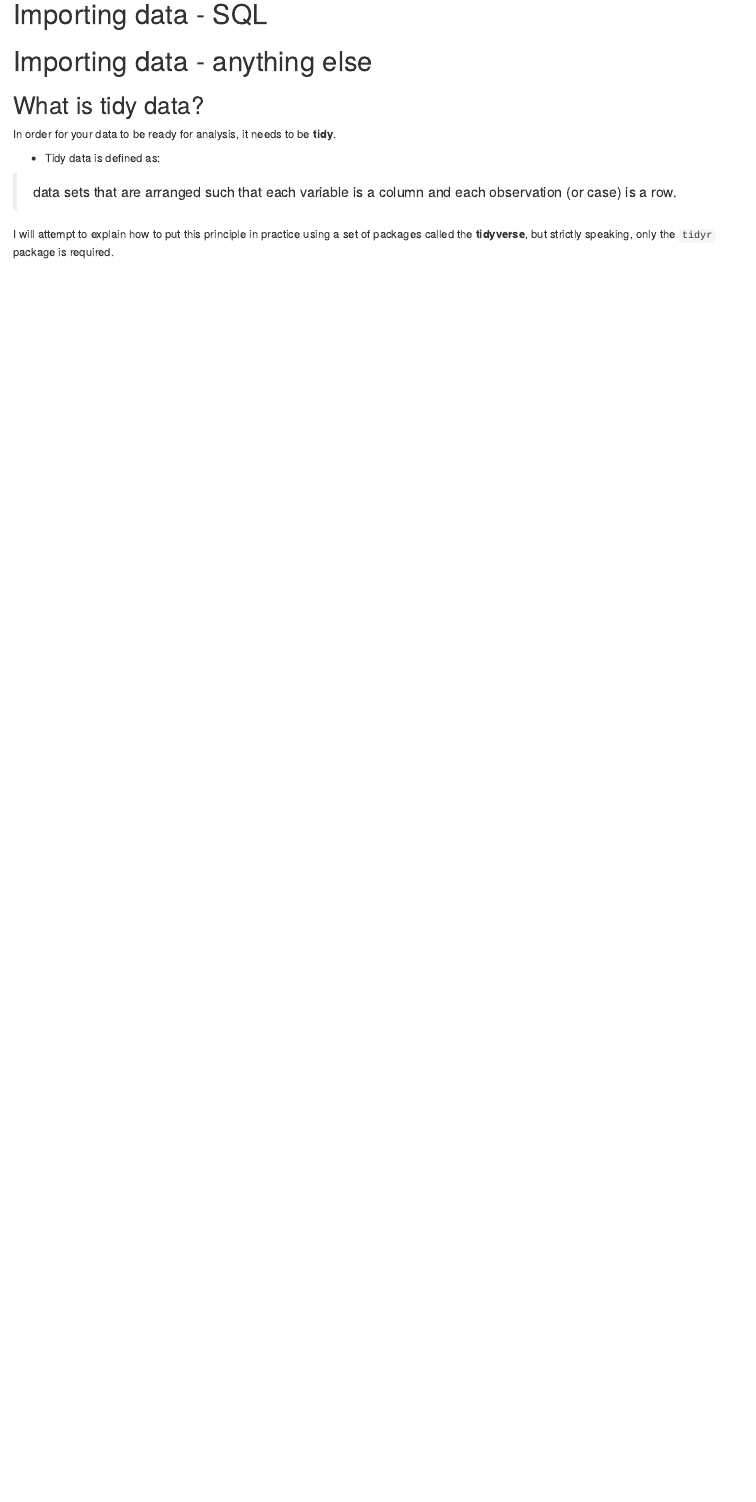
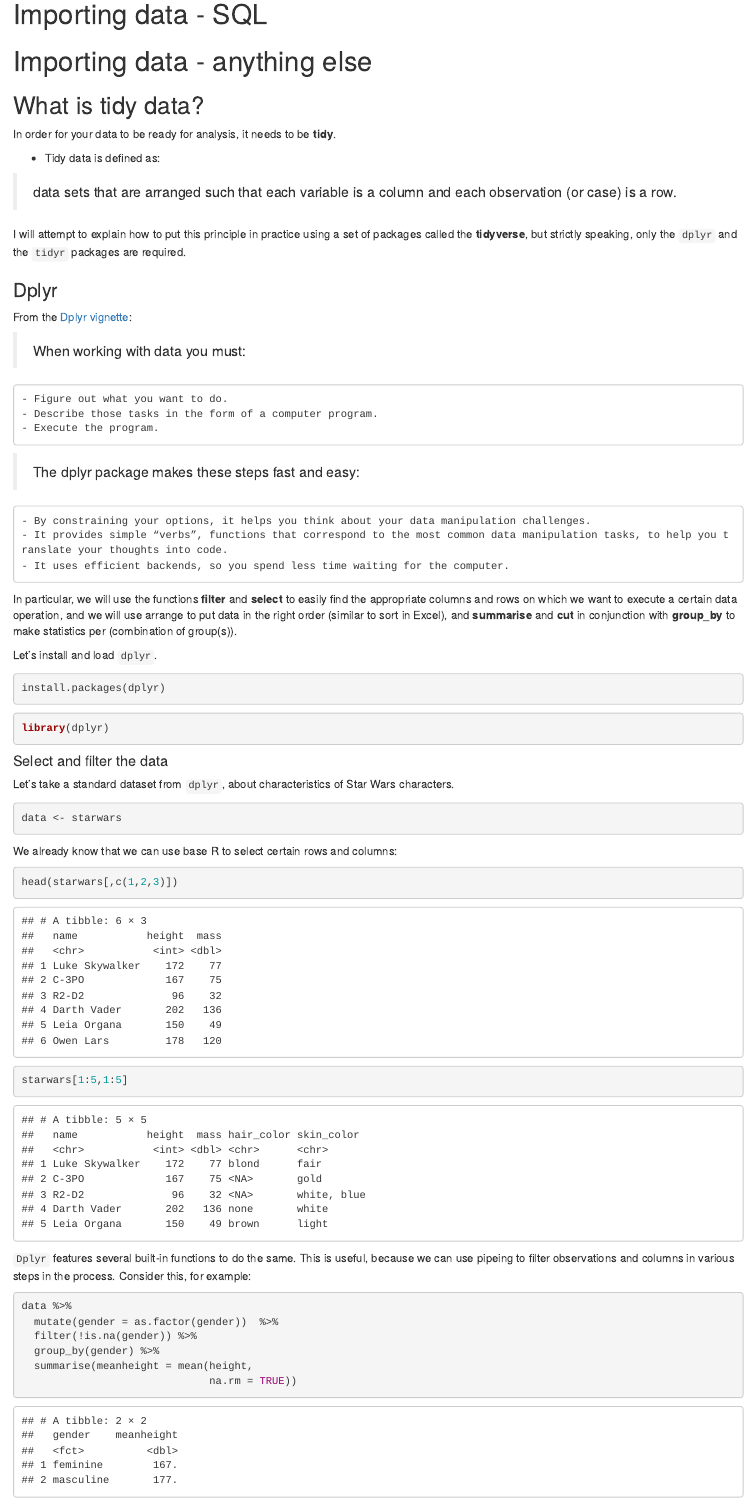
Before and after one commit to basm92/R_Introduction, an R Markdown document (Slides/Lecture1b.Rmd): the page in a window 1100 px wide, from 3950 px down. Rendered offline with R 4.5, knitr and Pandoc, with nearby package versions.

Commit message:
Update lecture slides

````diff
--- a/Slides/Lecture1b.Rmd
+++ b/Slides/Lecture1b.Rmd
@@ -91,4 +95,58 @@ In order for your data to be ready for analysis, it needs to be **tidy**.
 
 > data sets that are arranged such that each variable is a column and each observation (or case) is a row.
 
-I will attempt to explain how to put this principle in practice using a set of packages called the **tidyverse**, but strictly speaking, only the `tidyr` package is required.
+I will attempt to explain how to put this principle in practice using a set of packages called the **tidyverse**, but strictly speaking, only the `dplyr` and the `tidyr` packages are required.
+
+### Dplyr
+
+From the [Dplyr vignette](https://cran.r-project.org/web/packages/dplyr/vignettes/dplyr.html):
+
+> When working with data you must:
+
+    - Figure out what you want to do.
+    - Describe those tasks in the form of a computer program.
+    - Execute the program.
+
+> The dplyr package makes these steps fast and easy:
+
+    - By constraining your options, it helps you think about your data manipulation challenges.
+    - It provides simple “verbs”, functions that correspond to the most common data manipulation tasks, to help you translate your thoughts into code.
+    - It uses efficient backends, so you spend less time waiting for the computer.
+
+In particular, we will use the functions **filter** and **select** to easily find the appropriate columns and rows on which we want to execute a certain data operation, and we will use arrange to put data in the right order (similar to sort in Excel), and **summarise** and **cut** in conjunction with **group_by** to make statistics per (combination of group(s)).
+
+Let's install and load `dplyr`.
+
+```{r eval = FALSE}
+install.packages(dplyr)
+```
+
+```{r, warning = FALSE, message = FALSE}
+library(dplyr)
+```
+
+#### Select and filter the data
+
+Let's take a standard dataset from `dplyr`, about characteristics of Star Wars characters.
+
+```{r}
+data <- starwars
+```
+
+We already know that we can use base R to select certain rows and columns:
+
+```{r}
+head(starwars[,c(1,2,3)])
+
+starwars[1:5,1:5]
+```
+
+`Dplyr` features several built-in functions to do the same. This is useful, because we can use pipeing to filter observations and columns in various steps in the process. Consider this, for example:
+
+```{r}
+data %>%
+  mutate(gender = as.factor(gender))  %>%
+  filter(!is.na(gender)) %>%
+  group_by(gender) %>%
+  summarise(meanheight = mean(height,
+                              na.rm = TRUE))
````
Also changed, not shown: Slides/Lecture1b.html (added), Slides/Lecture1b.Rmd (68 more changed lines).
